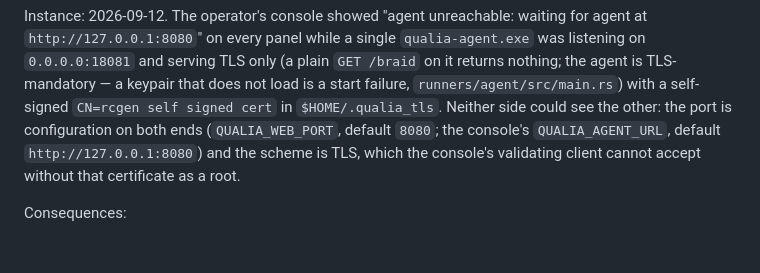
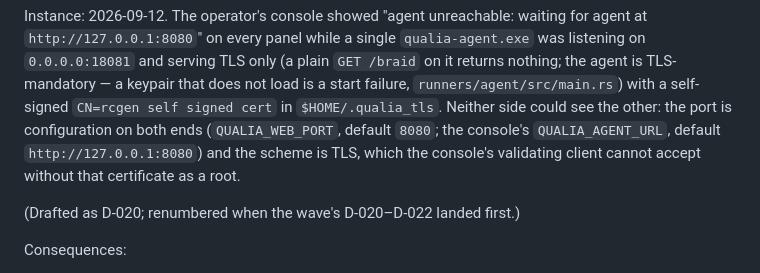
Before and after one commit to superposition/qualia, a Markdown page: docs/decisions.md, the part around the change. Rendered like a GitHub page; blank space fills up the shorter version.

Commit message:
docs: D-023's number note (the wave landed D-020-D-022 first)

```diff
--- a/docs/decisions.md
+++ b/docs/decisions.md
@@ -578,6 +578,8 @@ port is configuration on both ends (`QUALIA_WEB_PORT`, default `8080`; the conso
 `QUALIA_AGENT_URL`, default `http://127.0.0.1:8080`) and the scheme is TLS, which the console's
 validating client cannot accept without that certificate as a root.
 
+(Drafted as D-020; renumbered when the wave's D-020–D-022 landed first.)
+
 Consequences:
 
 - **One agent instance per host.** Two instances on different ports is not a deployment; it is a
```
